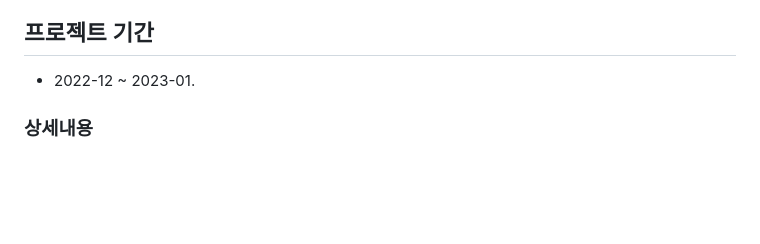
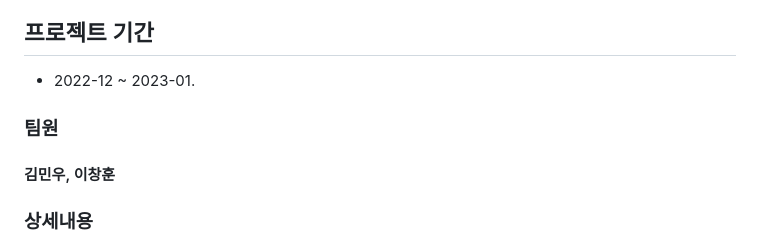
Before and after one commit to Hoonchangyi/-JOBHUNT, a Markdown page: README.md, the part around the change. GitHub-like rendering; blank space fills up the shorter version.

```diff
--- a/README.md
+++ b/README.md
@@ -9,6 +9,9 @@ https://user-images.githubusercontent.com/79193811/210316218-fb668f0a-9519-4b1e-
 
 * 2022-12 ~ 2023-01.
 
+### 팀원
+
+#### 김민우, 이창훈
 
 ### 상세내용
 
```
